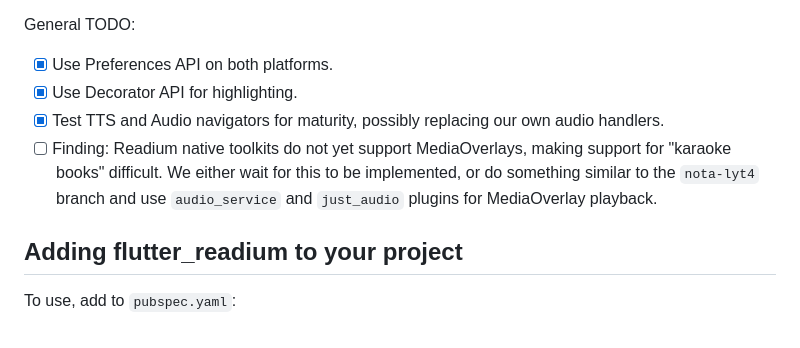
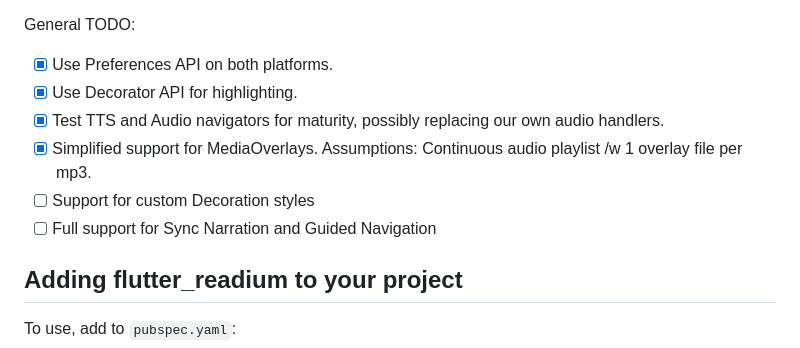
Before and after one commit to Notalib/flutter_readium, a Markdown page: README.md, the part around the change. Rendered like a GitHub page.

```diff
--- a/README.md
+++ b/README.md
@@ -18,8 +18,9 @@ General TODO:
 - [x] Use Preferences API on both platforms.
 - [x] Use Decorator API for highlighting.
 - [x] Test TTS and Audio navigators for maturity, possibly replacing our own audio handlers.
-- [ ] Finding: Readium native toolkits do not yet support MediaOverlays, making support for "karaoke books" difficult.
-      We either wait for this to be implemented, or do something similar to the `nota-lyt4` branch and use `audio_service` and `just_audio` plugins for MediaOverlay playback.
+- [x] Simplified support for MediaOverlays. Assumptions: Continuous audio playlist /w 1 overlay file per mp3.
+- [ ] Support for custom Decoration styles
+- [ ] Full support for Sync Narration and Guided Navigation
 
 ## Adding flutter_readium to your project
 
```
